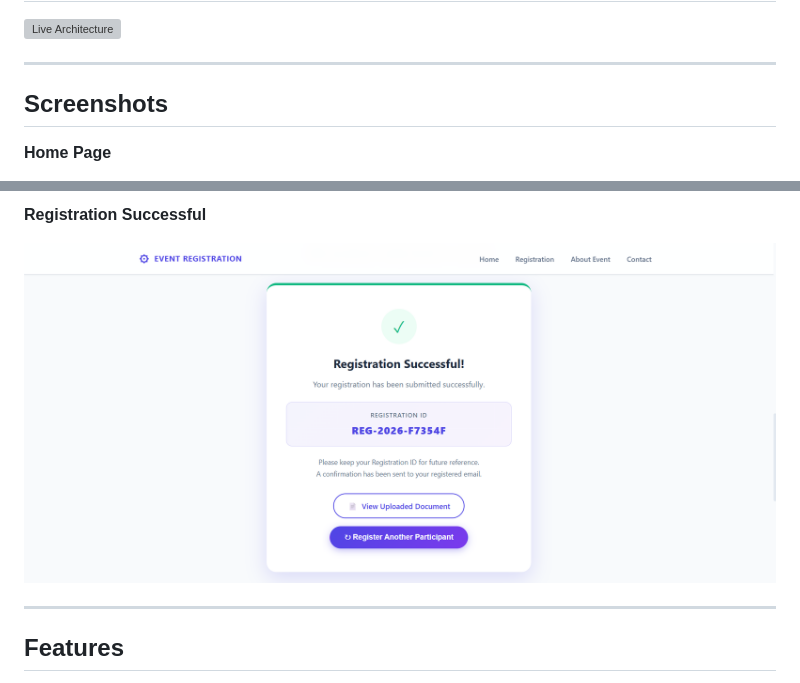
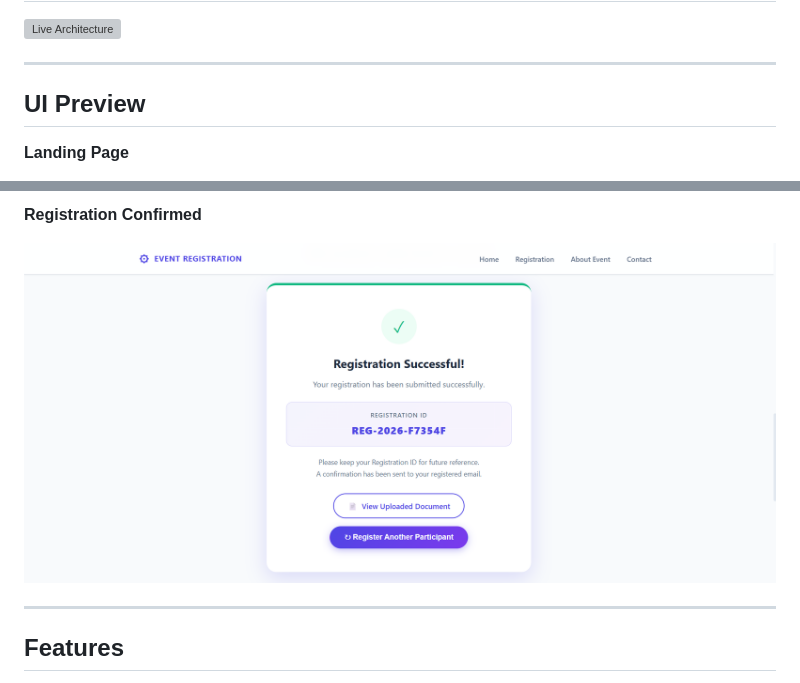
Before and after one commit to SRIGANTH-K/registration-notification-system, a Markdown page: README.md, 2 parts joined by grey strips. Drawn GitHub-style; grey boxes are pictures that could not be loaded.

```diff
--- a/README.md
+++ b/README.md
@@ -28,7 +28,7 @@ Everything runs on AWS — no servers to manage, no idle costs, and it scales au
 
 ---
 
-## Screenshots
+## UI Preview
 
-**Home Page**
+**Landing Page**
 
@@ -36,3 +36,3 @@ Everything runs on AWS — no servers to manage, no idle costs, and it scales au
 
-**Registration Successful**
+**Registration Confirmed**
 
```
Also changed, not shown: other parts of README.md (+2 -2 lines).
